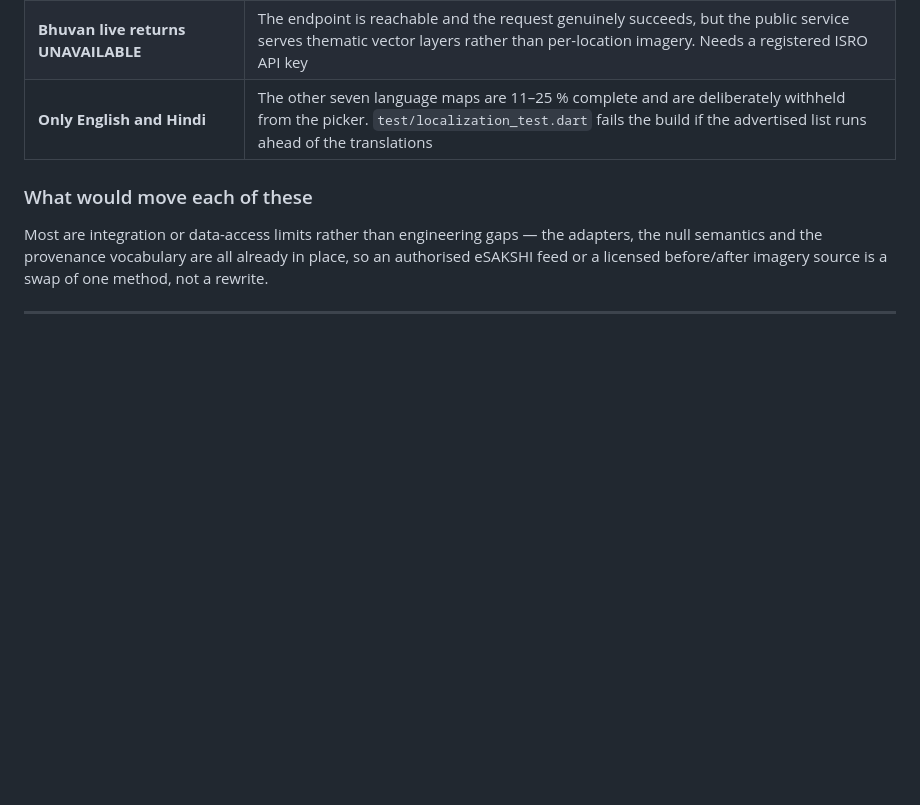
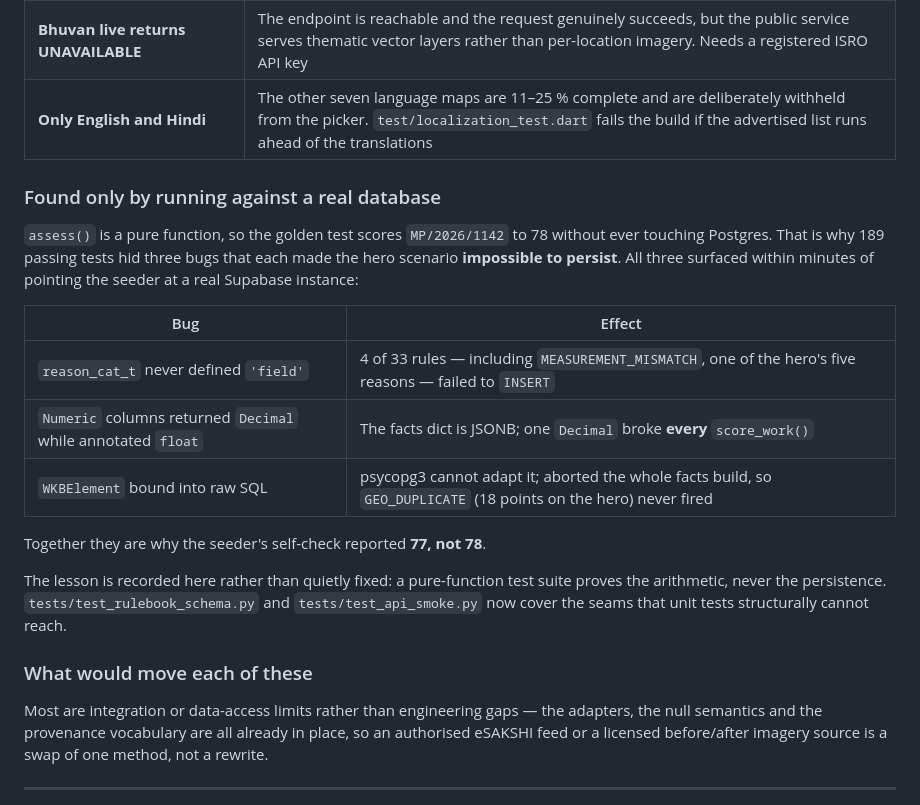
Before and after one commit to utkarsh684/MPLAD-SATYA, a Markdown page: README.md, the part around the change. Rendered like a GitHub page; blank space fills up the shorter version.

Commit message:
Record the three bugs a pure-function suite could not catch
assess() takes a facts dict and returns a score, so the golden test reaches 78
without a database. That is exactly why 189 passing tests coexisted with three
defects that each made the hero scenario impossible to store: a missing enum
value, Decimal reaching a JSONB column, and a GeoAlchemy2 object bound into
raw SQL.

Written into Known Limitations rather than fixed silently, because the useful
part is the pattern - a pure-function suite proves the arithmetic and says
nothing about persistence.

```diff
--- a/README.md
+++ b/README.md
@@ -697,6 +697,26 @@ one you declared first.
 | **Bhuvan live returns UNAVAILABLE** | The endpoint is reachable and the request genuinely succeeds, but the public service serves thematic vector layers rather than per-location imagery. Needs a registered ISRO API key |
 | **Only English and Hindi** | The other seven language maps are 11–25 % complete and are deliberately withheld from the picker. `test/localization_test.dart` fails the build if the advertised list runs ahead of the translations |
 
+### Found only by running against a real database
+
+`assess()` is a pure function, so the golden test scores `MP/2026/1142` to 78
+without ever touching Postgres. That is why 189 passing tests hid three bugs
+that each made the hero scenario **impossible to persist**. All three surfaced
+within minutes of pointing the seeder at a real Supabase instance:
+
+| Bug | Effect |
+|---|---|
+| `reason_cat_t` never defined `'field'` | 4 of 33 rules — including `MEASUREMENT_MISMATCH`, one of the hero's five reasons — failed to `INSERT` |
+| `Numeric` columns returned `Decimal` while annotated `float` | The facts dict is JSONB; one `Decimal` broke **every** `score_work()` |
+| `WKBElement` bound into raw SQL | psycopg3 cannot adapt it; aborted the whole facts build, so `GEO_DUPLICATE` (18 points on the hero) never fired |
+
+Together they are why the seeder's self-check reported **77, not 78**.
+
+The lesson is recorded here rather than quietly fixed: a pure-function test
+suite proves the arithmetic, never the persistence. `tests/test_rulebook_schema.py`
+and `tests/test_api_smoke.py` now cover the seams that unit tests structurally
+cannot reach.
+
 ### What would move each of these
 
 Most are integration or data-access limits rather than engineering gaps — the
```
